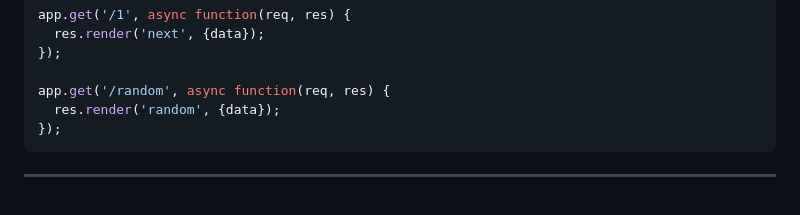
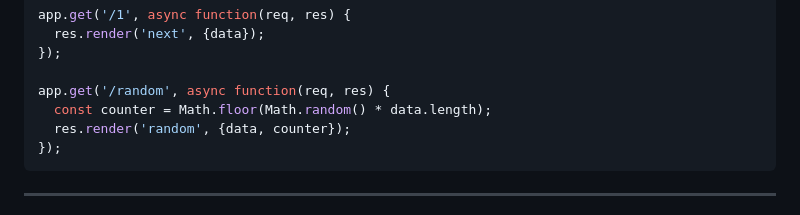
Before and after one commit to DragonSake/progressive-web-apps-2223, a Markdown page: README.md, the part around the change. Drawn GitHub-style.

````diff
--- a/README.md
+++ b/README.md
@@ -160,7 +160,8 @@ app.get('/1', async function(req, res) {
 });
 
 app.get('/random', async function(req, res) {
-  res.render('random', {data});
+  const counter = Math.floor(Math.random() * data.length);
+  res.render('random', {data, counter});
 });
 ```
 
````
